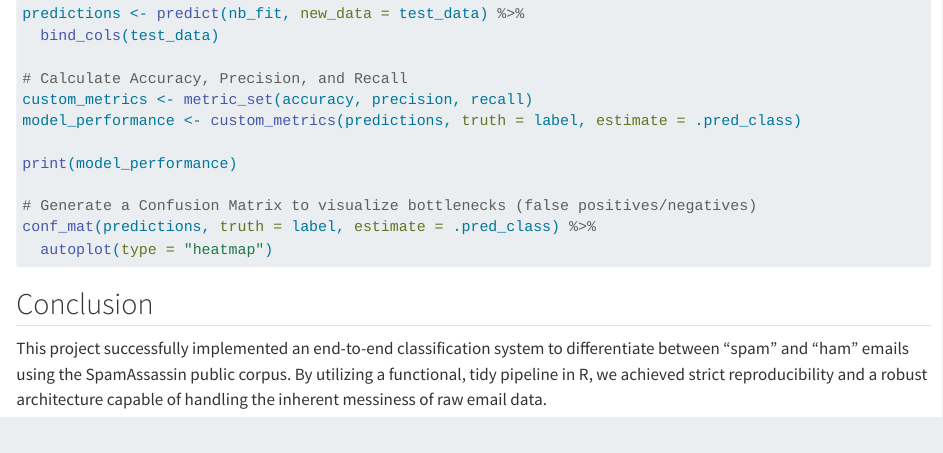
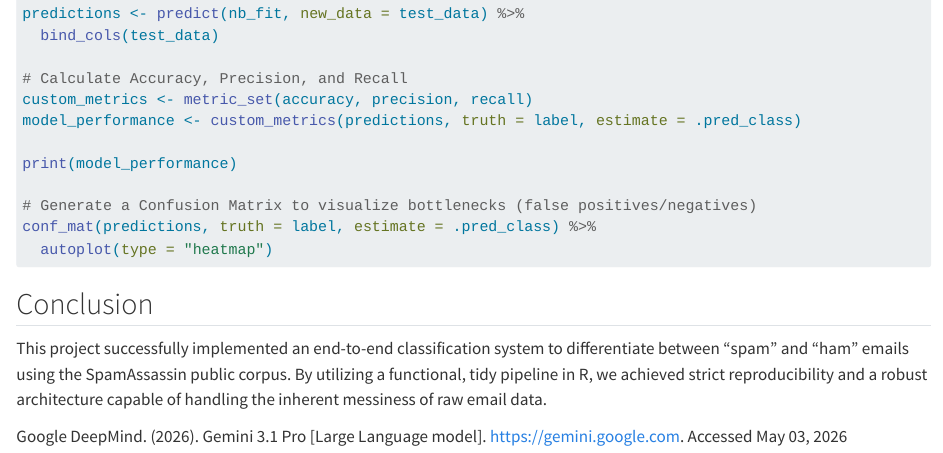
Before and after one commit to desithomas/Document-Classification, a Quarto document (document_classification.qmd): the page in a window 1100 px wide, from 2970 px down. Rendered offline with R 4.5, knitr and Pandoc in place of Quarto, with nearby package versions; the code chunks are not run, so their results and figures are left out.

Commit message:
added citation
Added Gemini citation

```diff
--- a/document_classification.qmd
+++ b/document_classification.qmd
@@ -149,3 +149,5 @@ conf_mat(predictions, truth = label, estimate = .pred_class) %>%
 ## Conclusion
 
 This project successfully implemented an end-to-end classification system to differentiate between "spam" and "ham" emails using the SpamAssassin public corpus. By utilizing a functional, tidy pipeline in R, we achieved strict reproducibility and a robust architecture capable of handling the inherent messiness of raw email data.
+
+Google DeepMind. (2026). Gemini 3.1 Pro [Large Language model]. https://gemini.google.com. Accessed May 03, 2026
```
